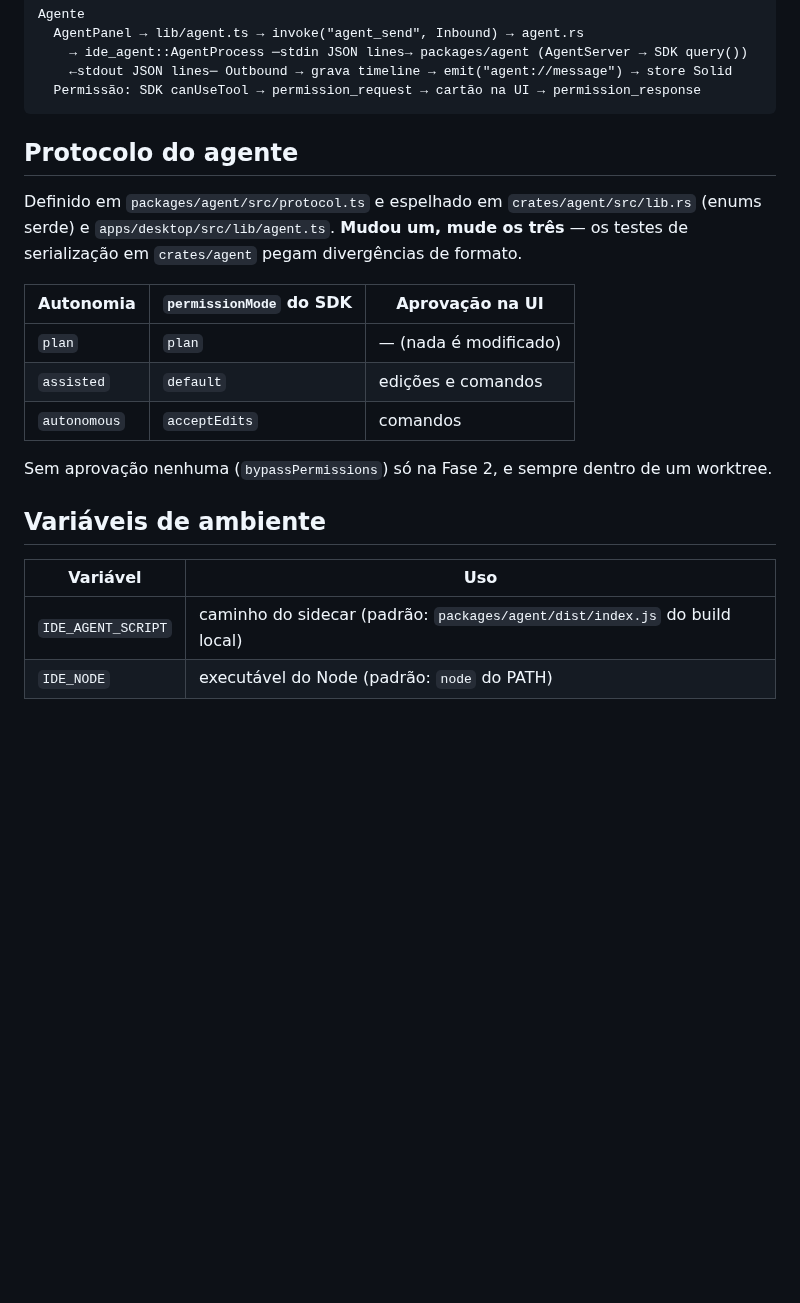
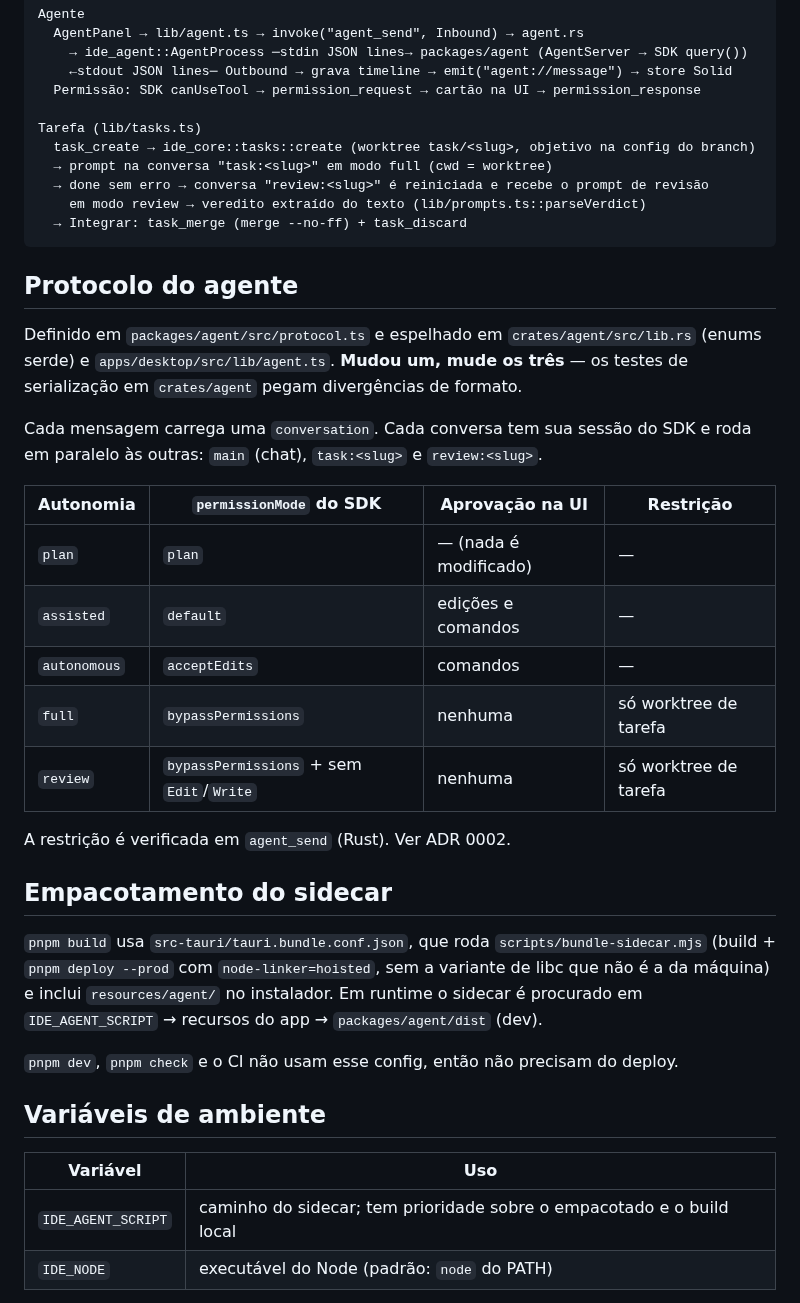
Before and after one commit to brxjs1/ide, a Markdown page: .project/architecture/monorepo.md, the part around the change. GitHub-like rendering; blank space fills up the shorter version.

````diff
--- a/.project/architecture/monorepo.md
+++ b/.project/architecture/monorepo.md
@@ -44,6 +44,13 @@ Agente
     → ide_agent::AgentProcess ─stdin JSON lines→ packages/agent (AgentServer → SDK query())
     ←stdout JSON lines─ Outbound → grava timeline → emit("agent://message") → store Solid
   Permissão: SDK canUseTool → permission_request → cartão na UI → permission_response
+
+Tarefa (lib/tasks.ts)
+  task_create → ide_core::tasks::create (worktree task/<slug>, objetivo na config do branch)
+  → prompt na conversa "task:<slug>" em modo full (cwd = worktree)
+  → done sem erro → conversa "review:<slug>" é reiniciada e recebe o prompt de revisão
+    em modo review → veredito extraído do texto (lib/prompts.ts::parseVerdict)
+  → Integrar: task_merge (merge --no-ff) + task_discard
 ```
 
 ## Protocolo do agente
@@ -52,19 +59,33 @@ Definido em `packages/agent/src/protocol.ts` e espelhado em `crates/agent/src/li
 (enums serde) e `apps/desktop/src/lib/agent.ts`. **Mudou um, mude os três** — os testes
 de serialização em `crates/agent` pegam divergências de formato.
 
-| Autonomia | `permissionMode` do SDK | Aprovação na UI |
-|---|---|---|
-| `plan` | `plan` | — (nada é modificado) |
-| `assisted` | `default` | edições e comandos |
-| `autonomous` | `acceptEdits` | comandos |
+Cada mensagem carrega uma `conversation`. Cada conversa tem sua sessão do SDK e roda em
+paralelo às outras: `main` (chat), `task:<slug>` e `review:<slug>`.
 
-Sem aprovação nenhuma (`bypassPermissions`) só na Fase 2, e sempre dentro de um worktree.
+| Autonomia | `permissionMode` do SDK | Aprovação na UI | Restrição |
+|---|---|---|---|
+| `plan` | `plan` | — (nada é modificado) | — |
+| `assisted` | `default` | edições e comandos | — |
+| `autonomous` | `acceptEdits` | comandos | — |
+| `full` | `bypassPermissions` | nenhuma | só worktree de tarefa |
+| `review` | `bypassPermissions` + sem `Edit`/`Write` | nenhuma | só worktree de tarefa |
+
+A restrição é verificada em `agent_send` (Rust). Ver ADR 0002.
+
+## Empacotamento do sidecar
+
+`pnpm build` usa `src-tauri/tauri.bundle.conf.json`, que roda `scripts/bundle-sidecar.mjs`
+(build + `pnpm deploy --prod` com `node-linker=hoisted`, sem a variante de libc que não é
+a da máquina) e inclui `resources/agent/` no instalador. Em runtime o sidecar é procurado
+em `IDE_AGENT_SCRIPT` → recursos do app → `packages/agent/dist` (dev).
+
+`pnpm dev`, `pnpm check` e o CI não usam esse config, então não precisam do deploy.
 
 ## Variáveis de ambiente
 
 | Variável | Uso |
 |---|---|
-| `IDE_AGENT_SCRIPT` | caminho do sidecar (padrão: `packages/agent/dist/index.js` do build local) |
+| `IDE_AGENT_SCRIPT` | caminho do sidecar; tem prioridade sobre o empacotado e o build local |
 | `IDE_NODE` | executável do Node (padrão: `node` do PATH) |
 
 Para testar a UI sem gastar API, aponte `IDE_AGENT_SCRIPT` para um script que fale o
````
Also changed, not shown: .project/decisions/0002-autonomia-total-so-em-worktree.md (added, +38 -0 lines), README.md (+26 -11 lines), docs/ROADMAP.md (+1 -1 lines), docs/images/revisao.png (added), docs/images/tarefa.png (added), docs/images/timeline.png.
